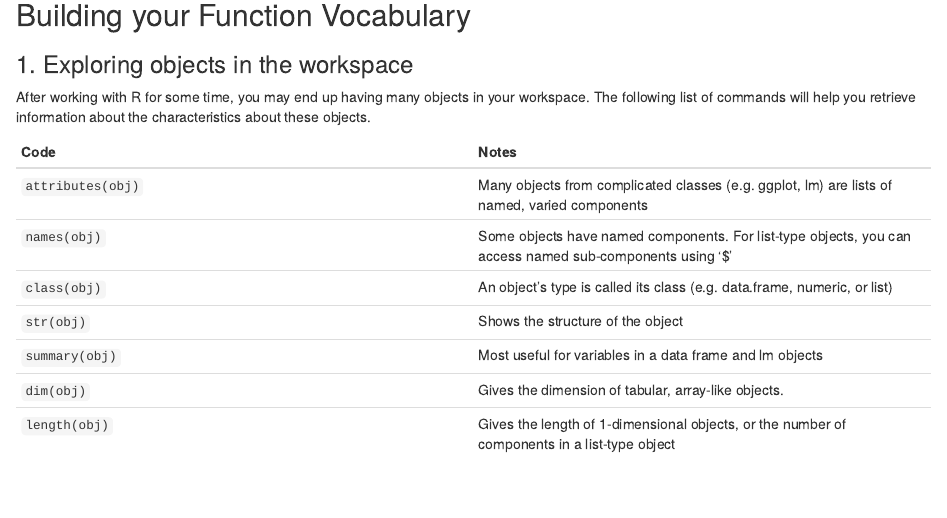
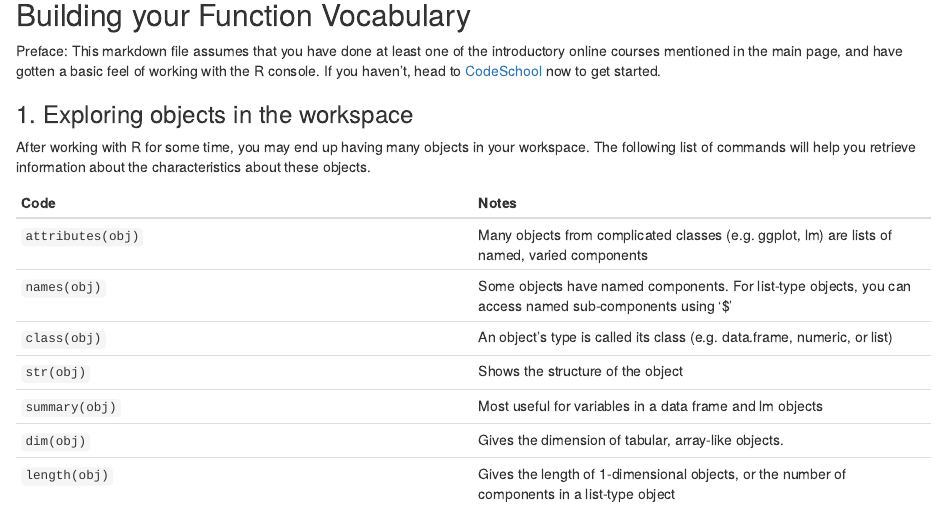
Before and after one commit to benchowjm/PyR_R, an R Markdown document (01_Functions.Rmd): the page in a window 1100 px wide, from its top. Rendered offline with R 4.5, knitr and Pandoc, with nearby package versions.

Commit message:
Added preface

```diff
--- a/01_Functions.Rmd
+++ b/01_Functions.Rmd
@@ -5,6 +5,8 @@ output: html_document
 ---
 
 ## Building your Function Vocabulary ##
+
+Preface: This markdown file assumes that you have done at least one of the introductory online courses mentioned in the main page, and have gotten a basic feel of working with the R console. If you haven't, head to [CodeSchool](http://tryr.codeschool.com) now to get started.
 
 ### 1. Exploring objects in the workspace ###
 
```
